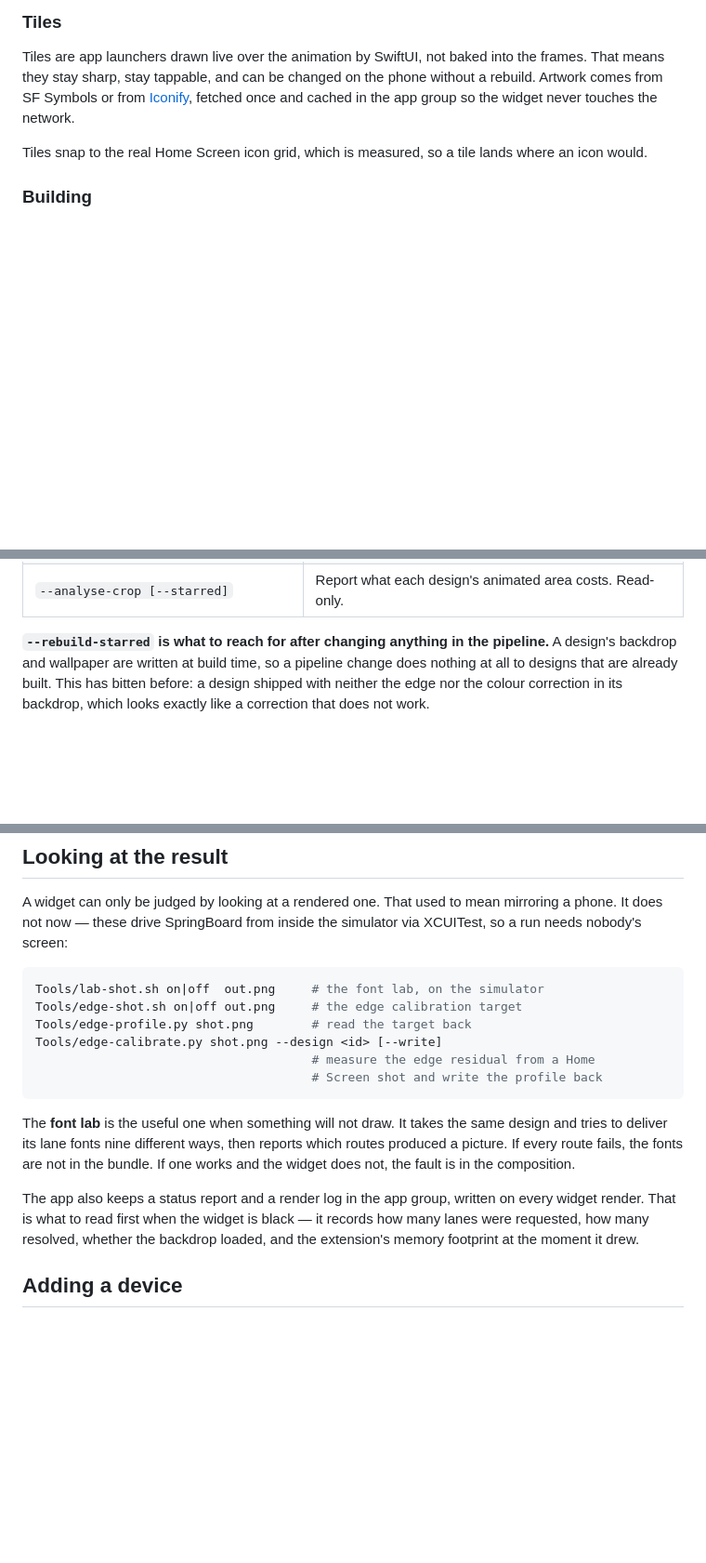
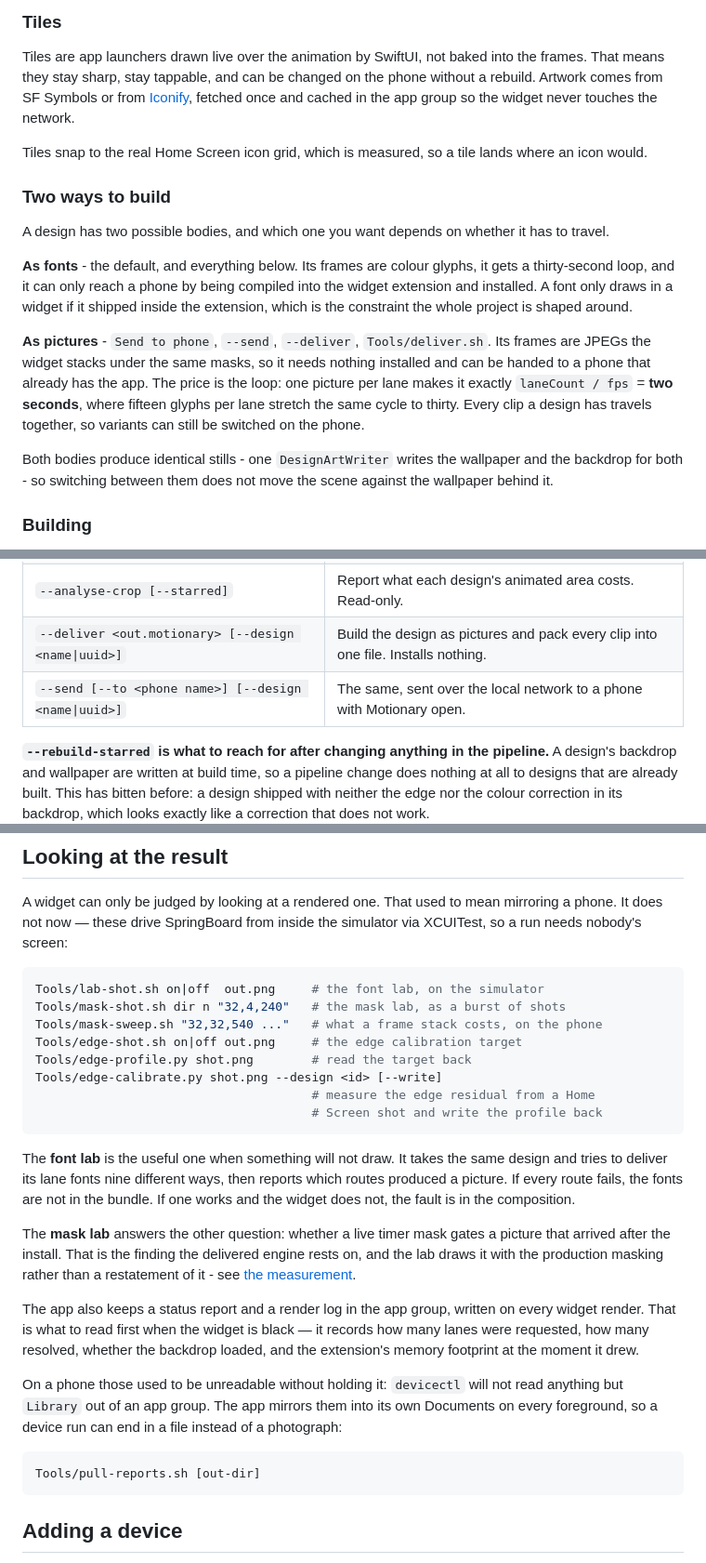
Before and after one commit to cifyr/motionary, a Markdown page: docs/USAGE.md, 3 parts joined by grey strips. Shown at 93% size. Drawn GitHub-style; blank space fills up the shorter version.

Commit message:
docs: describe the second way to build a design
A design has two possible bodies now and the docs only knew about one,
which reads as the delivered engine being undocumented rather than new.
Says what each body costs - thirty seconds and an install, against two
seconds and a file - and lists the flags, the tools and the mask lab
alongside the ones that were already there.

````diff
--- a/docs/USAGE.md
+++ b/docs/USAGE.md
@@ -51,6 +51,29 @@ the widget never touches the network.
 Tiles snap to the real Home Screen icon grid, which is measured, so a tile lands
 where an icon would.
 
+### Two ways to build
+
+A design has two possible bodies, and which one you want depends on whether it
+has to travel.
+
+**As fonts** - the default, and everything below. Its frames are colour glyphs,
+it gets a thirty-second loop, and it can only reach a phone by being compiled
+into the widget extension and installed. A font only draws in a widget if it
+shipped inside the extension, which is the constraint the whole project is
+shaped around.
+
+**As pictures** - `Send to phone`, `--send`, `--deliver`, `Tools/deliver.sh`.
+Its frames are JPEGs the widget stacks under the same masks, so it needs nothing
+installed and can be handed to a phone that already has the app. The price is
+the loop: one picture per lane makes it exactly `laneCount / fps` = **two
+seconds**, where fifteen glyphs per lane stretch the same cycle to thirty. Every
+clip a design has travels together, so variants can still be switched on the
+phone.
+
+Both bodies produce identical stills - one `DesignArtWriter` writes the
+wallpaper and the backdrop for both - so switching between them does not move
+the scene against the wallpaper behind it.
+
 ### Building
 
 Build does, in order: extract frames → measure the motion crop → choose a quality
@@ -80,6 +103,8 @@ STUDIO=~/Library/Developer/Xcode/DerivedData/Motionary-*/Build/Products/Debug/Mo
 | `--rebuild-starred [--device <UDID>]` | Regenerate every starred design from its source clip. |
 | `--roundtrip` | Export a design and import it back. A pipeline self-check. |
 | `--analyse-crop [--starred]` | Report what each design's animated area costs. Read-only. |
+| `--deliver <out.motionary> [--design <name\|uuid>]` | Build the design as pictures and pack every clip into one file. Installs nothing. |
+| `--send [--to <phone name>] [--design <name\|uuid>]` | The same, sent over the local network to a phone with Motionary open. |
 
 **`--rebuild-starred` is what to reach for after changing anything in the
 pipeline.** A design's backdrop and wallpaper are written at build time, so a
@@ -101,6 +126,8 @@ simulator via XCUITest, so a run needs nobody's screen:
 
 ```sh
 Tools/lab-shot.sh on|off  out.png     # the font lab, on the simulator
+Tools/mask-shot.sh dir n "32,4,240"   # the mask lab, as a burst of shots
+Tools/mask-sweep.sh "32,32,540 ..."   # what a frame stack costs, on the phone
 Tools/edge-shot.sh on|off out.png     # the edge calibration target
 Tools/edge-profile.py shot.png        # read the target back
 Tools/edge-calibrate.py shot.png --design <id> [--write]
@@ -113,10 +140,25 @@ same design and tries to deliver its lane fonts nine different ways, then report
 which routes produced a picture. If every route fails, the fonts are not in the
 bundle. If one works and the widget does not, the fault is in the composition.
 
+The **mask lab** answers the other question: whether a live timer mask gates a
+picture that arrived after the install. That is the finding the delivered engine
+rests on, and the lab draws it with the production masking rather than a
+restatement of it - see
+[the measurement](widget-animation-surface.md#411-measured-cost-of-a-runtime-frame-stack--device-2026-08-12).
+
 The app also keeps a status report and a render log in the app group, written on
 every widget render. That is what to read first when the widget is black —
 it records how many lanes were requested, how many resolved, whether the backdrop
 loaded, and the extension's memory footprint at the moment it drew.
+
+On a phone those used to be unreadable without holding it: `devicectl` will not
+read anything but `Library` out of an app group. The app mirrors them into its
+own Documents on every foreground, so a device run can end in a file instead of a
+photograph:
+
+```sh
+Tools/pull-reports.sh [out-dir]
+```
 
 ## Adding a device
 
````
Also changed, not shown: README.md (+12 -0 lines).
